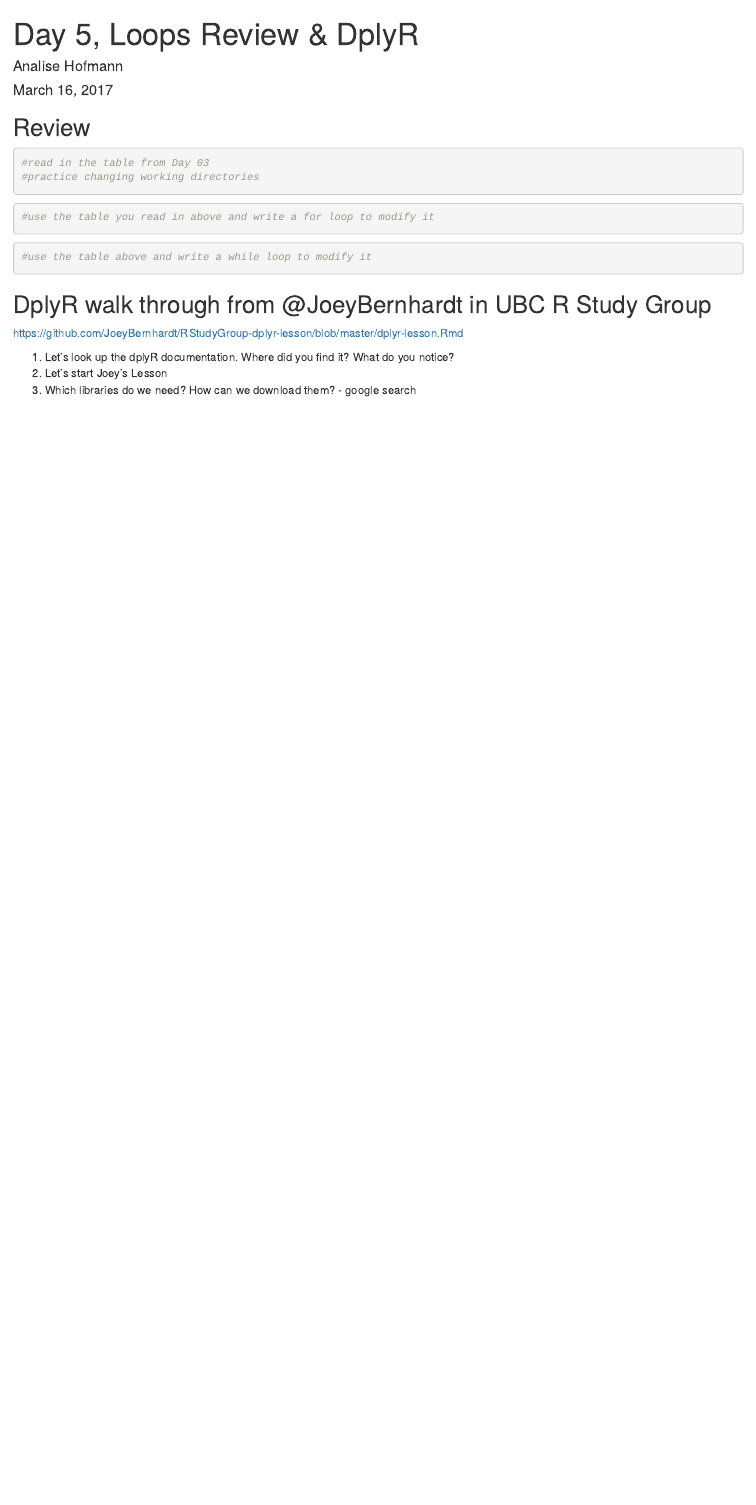
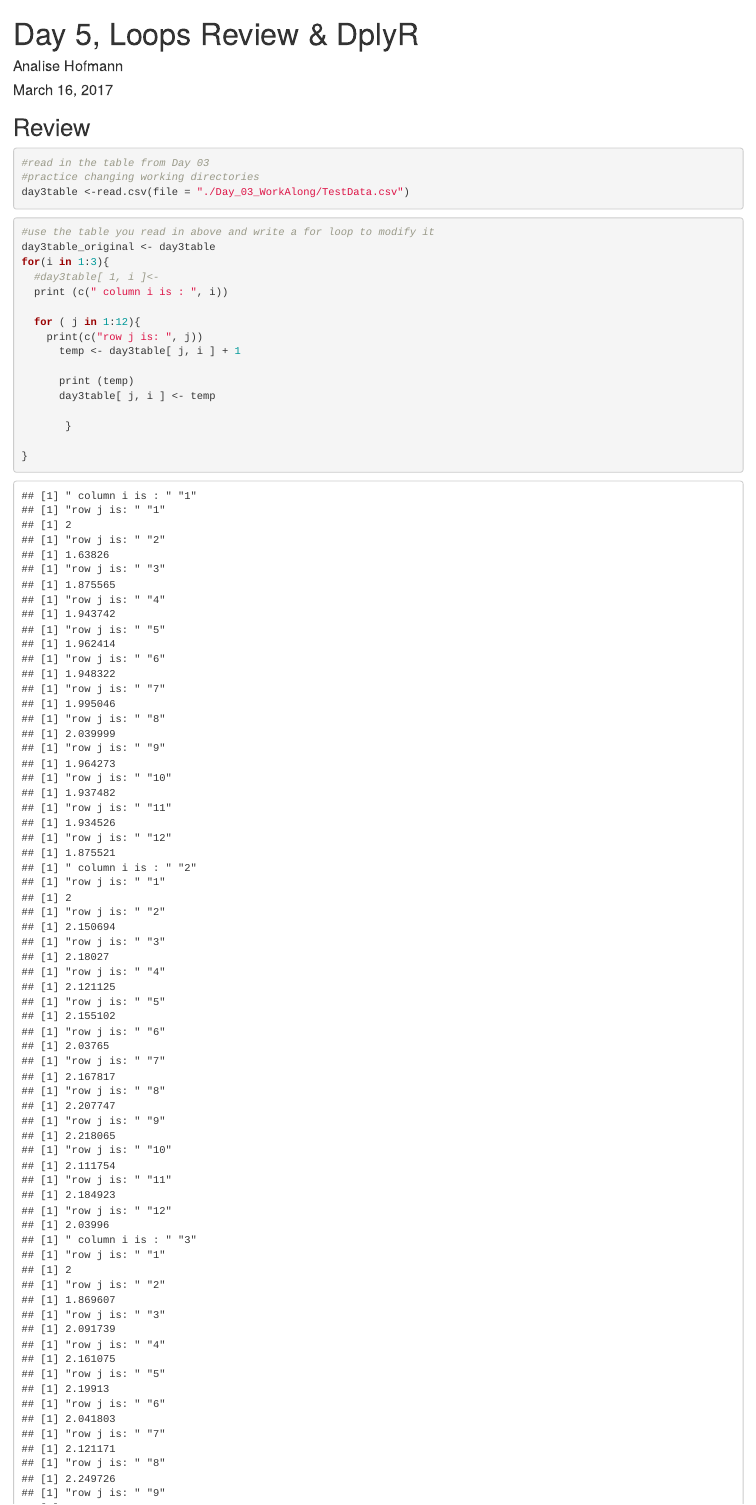
Before and after one commit to ahofmann4/XX_CodingClub, an R Markdown document (Day_05_WorkAlong/Day_05_WorkAlong.Rmd): the page in a window 1100 px wide, from its top. Rendered offline with R 4.5, knitr and Pandoc, with nearby package versions.

Commit message:
Work we did day 5, we will continue this next time Tuesday 4:30

````diff
--- a/Day_05_WorkAlong/Day_05_WorkAlong.Rmd
+++ b/Day_05_WorkAlong/Day_05_WorkAlong.Rmd
@@ -14,6 +14,7 @@ knitr::opts_chunk$set(echo = TRUE)
 ```{r}
 #read in the table from Day 03
 #practice changing working directories
+day3table <-read.csv(file = "./Day_03_WorkAlong/TestData.csv")
 
 
 
@@ -23,3 +24,14 @@ knitr::opts_chunk$set(echo = TRUE)
 
 ```{r}
 #use the table you read in above and write a for loop to modify it
+day3table_original <- day3table
+for(i in 1:3){
+  #day3table[ 1, i ]<-
+  print (c(" column i is : ", i))
+
+  for ( j in 1:12){
+    print(c("row j is: ", j))
+      temp <- day3table[ j, i ] + 1
+
+      print (temp)
+      day3table[ j, i ] <- temp
````
Also changed, not shown: Day_05_WorkAlong/Day_05_WorkAlong.Rmd (29 more changed lines).
